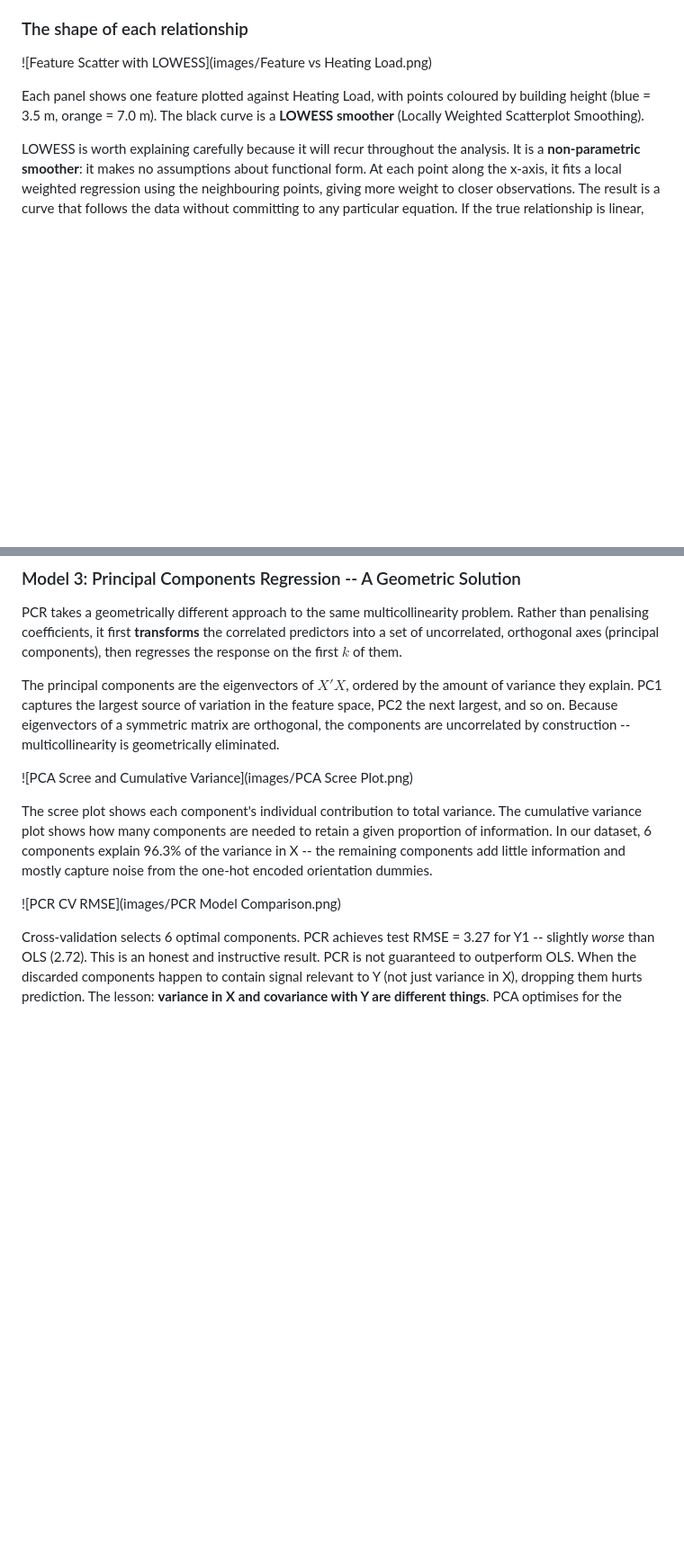
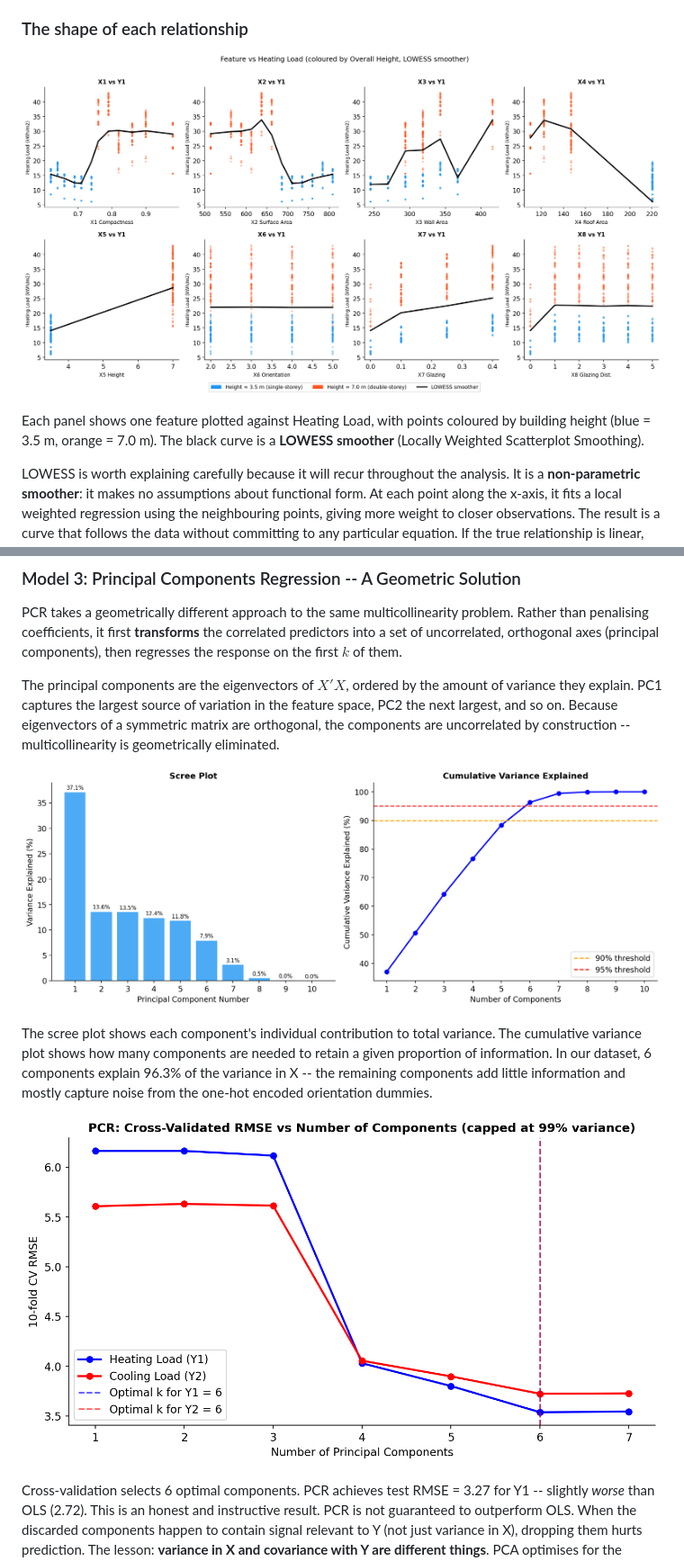
Before and after one commit to VAL-Jerono/Building_Energy_Load_Prediction, a Markdown page: README.md, 2 parts joined by grey strips. Shown at 90% size. GitHub-like rendering; blank space fills up the shorter version.

Commit message:
Building Energy Load Prediction

```diff
--- a/README.md
+++ b/README.md
@@ -107,7 +109,7 @@ X5 (Overall Height) stands out as the strongest individual predictor of both Y1
 
 ### The shape of each relationship
 
-![Feature Scatter with LOWESS](images/Feature vs Heating Load.png)
+![Feature vs Heating Load](images/Feature%20vs%20Heating%20Load.png)
 
 Each panel shows one feature plotted against Heating Load, with points coloured by building height (blue = 3.5 m, orange = 7.0 m). The black curve is a **LOWESS smoother** (Locally Weighted Scatterplot Smoothing).
 
@@ -202,11 +205,11 @@ PCR takes a geometrically different approach to the same multicollinearity probl
 
 The principal components are the eigenvectors of $X'X$, ordered by the amount of variance they explain. PC1 captures the largest source of variation in the feature space, PC2 the next largest, and so on. Because eigenvectors of a symmetric matrix are orthogonal, the components are uncorrelated by construction -- multicollinearity is geometrically eliminated.
 
-![PCA Scree and Cumulative Variance](images/PCA Scree Plot.png)
+![PCA Scree Plot](images/PCA%20Scree%20Plot.png)
 
 The scree plot shows each component's individual contribution to total variance. The cumulative variance plot shows how many components are needed to retain a given proportion of information. In our dataset, 6 components explain 96.3% of the variance in X -- the remaining components add little information and mostly capture noise from the one-hot encoded orientation dummies.
 
-![PCR CV RMSE](images/PCR Model Comparison.png)
+![PCR Model Comparison](images/PCR%20Model%20Comparison.png)
 
 Cross-validation selects 6 optimal components. PCR achieves test RMSE = 3.27 for Y1 -- slightly *worse* than OLS (2.72). This is an honest and instructive result. PCR is not guaranteed to outperform OLS. When the discarded components happen to contain signal relevant to Y (not just variance in X), dropping them hurts prediction. The lesson: **variance in X and covariance with Y are different things**. PCA optimises for the former; prediction requires the latter. Ridge, which retains all components but shrinks them proportionally to their contribution, is better suited to this dataset.
 
```
Also changed, not shown: other parts of README.md (+17 -13 lines).
